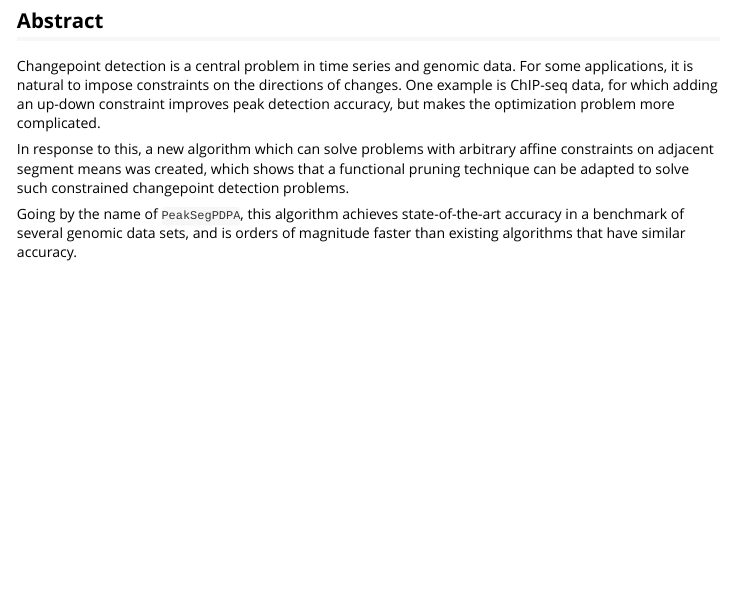
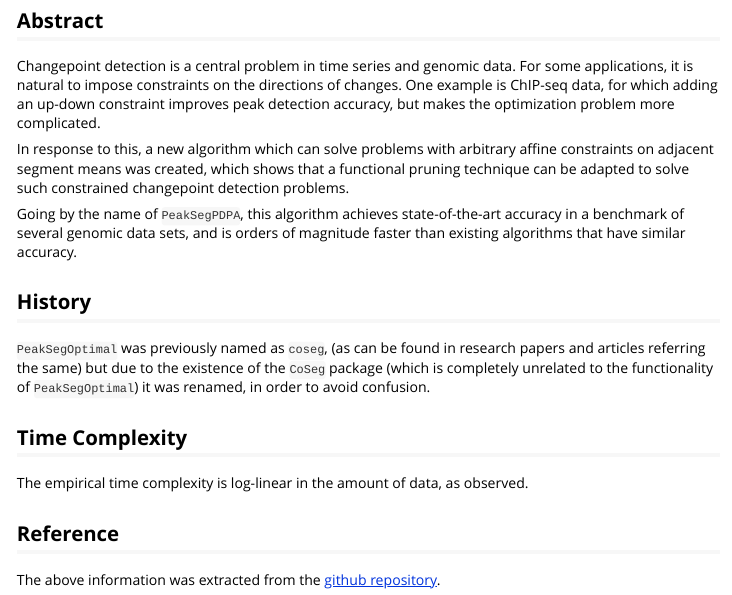
Before and after one commit to Anirban166/testComplexity, an R Markdown document (vignettes/PeakSegPDPA.Rmd): the page in a window 1100 px wide, from 240 px down. Rendered offline with R 4.5, knitr and Pandoc, with nearby package versions.

Commit message:
Add History, Time complexity & Reference sections

```diff
--- a/vignettes/PeakSegPDPA.Rmd
+++ b/vignettes/PeakSegPDPA.Rmd
@@ -22,3 +22,12 @@ Changepoint detection is a central problem in time series and genomic data. For
 In response to this, a new algorithm which can solve problems with arbitrary affine constraints on adjacent segment means was created, which shows that a functional pruning technique can be adapted to solve such constrained changepoint detection problems.
 
 Going by the name of `PeakSegPDPA`, this algorithm achieves state-of-the-art accuracy in a benchmark of several genomic data sets, and is orders of magnitude faster than existing algorithms that have similar accuracy.
+
+## History
+`PeakSegOptimal` was previously named as `coseg`, (as can be found in research papers and articles referring the same) but due to the existence of the `CoSeg` package (which is completely unrelated to the functionality of `PeakSegOptimal`) it was renamed, in order to avoid confusion.
+
+## Time Complexity
+The empirical time complexity is log-linear in the amount of data, as observed.
+
+## Reference
+The above information was extracted from the [github repository](https://github.com/tdhock/PeakSegOptimal).
```
